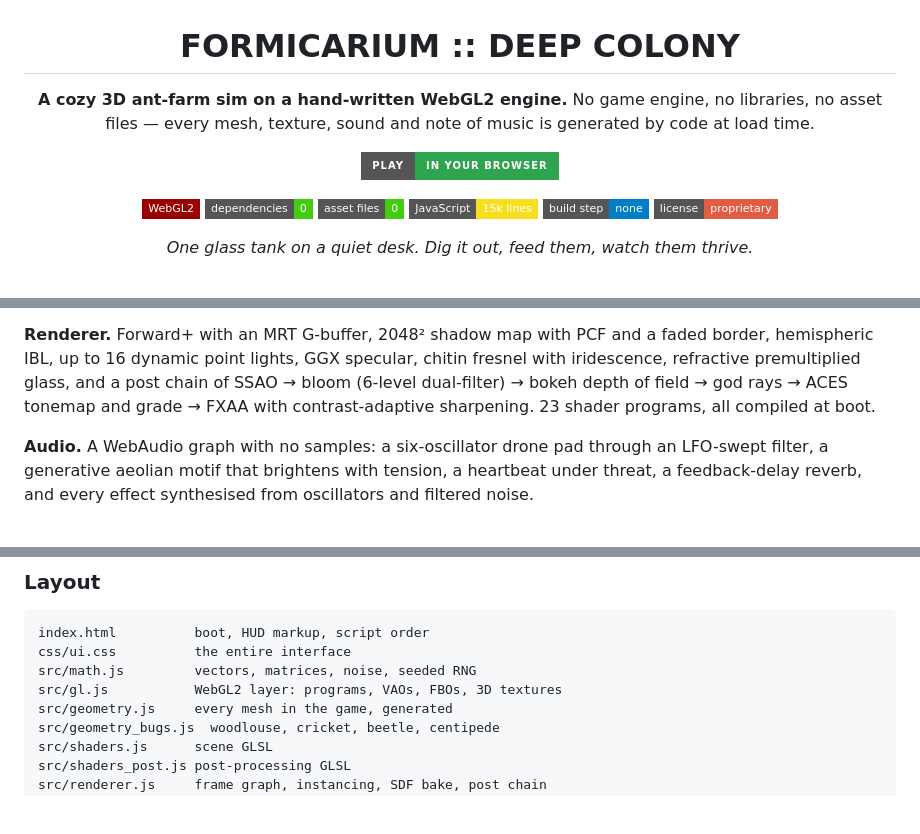
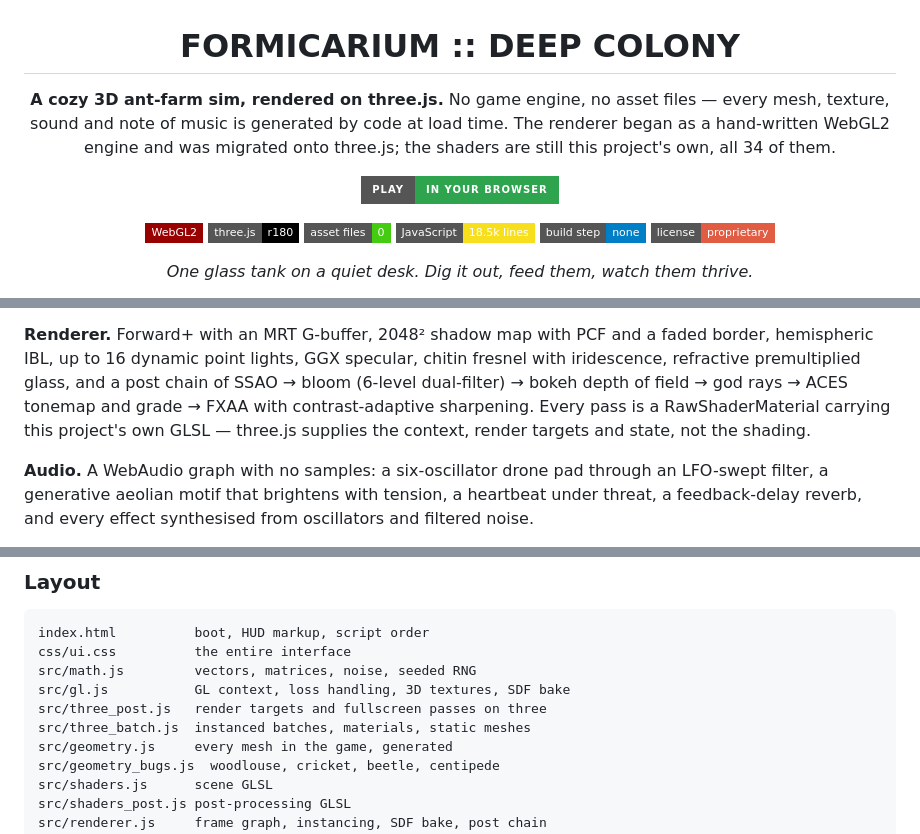
Before and after one commit to winchxyz/ant-farm, a Markdown page: README.md, 3 parts joined by grey strips. Rendered like a GitHub page; badges without logos; blank space fills up the shorter version.

Commit message:
README: the renderer runs on three.js now
The header still promised "no libraries" and carried a dependencies-0 badge,
both of which stopped being true when the renderer moved onto three.js. It
also still claimed 15k lines and 23 shader programs compiled at boot.

Corrected: three.js supplies the context, render targets and state; the 34
shaders are still this project's own GLSL, carried across verbatim as
RawShaderMaterials. Asset files really are still zero - every mesh, texture,
sound and note of music is generated at load time, and the only images in the
repo are the screenshots in this file.

Also added the two new source files to the layout map.

Co-Authored-By: Claude Opus 5 <noreply@anthropic.com>

```diff
--- a/README.md
+++ b/README.md
@@ -2,16 +2,18 @@
 
 # FORMICARIUM :: DEEP COLONY
 
-**A cozy 3D ant-farm sim on a hand-written WebGL2 engine.**
-No game engine, no libraries, no asset files — every mesh, texture, sound and
-note of music is generated by code at load time.
+**A cozy 3D ant-farm sim, rendered on three.js.**
+No game engine, no asset files — every mesh, texture, sound and note of music
+is generated by code at load time. The renderer began as a hand-written WebGL2
+engine and was migrated onto three.js; the shaders are still this project's
+own, all 34 of them.
 
 [![Play in the browser](https://img.shields.io/badge/PLAY-in%20your%20browser-2ea44f?style=for-the-badge)](https://winchxyz.github.io/ant-farm/)
 
 [![WebGL2](https://img.shields.io/badge/WebGL2-990000?style=flat-square&logo=webgl&logoColor=white)](https://developer.mozilla.org/docs/Web/API/WebGL2RenderingContext)
-![Dependencies](https://img.shields.io/badge/dependencies-0-brightgreen?style=flat-square)
+[![three.js](https://img.shields.io/badge/three.js-r180-000000?style=flat-square&logo=threedotjs&logoColor=white)](https://threejs.org)
 ![Asset files](https://img.shields.io/badge/asset%20files-0-brightgreen?style=flat-square)
-![JavaScript](https://img.shields.io/badge/JavaScript-15k%20lines-f7df1e?style=flat-square&logo=javascript&logoColor=black)
+![JavaScript](https://img.shields.io/badge/JavaScript-18.5k%20lines-f7df1e?style=flat-square&logo=javascript&logoColor=black)
 ![Build step](https://img.shields.io/badge/build%20step-none-blue?style=flat-square)
 [![License](https://img.shields.io/badge/license-proprietary-red?style=flat-square)](LICENSE)
 
@@ -255,8 +257,9 @@ Leaves are cupped and curled with a midrib, lateral veins and necrotic margins.
 faded border, hemispheric IBL, up to 16 dynamic point lights, GGX specular,
 chitin fresnel with iridescence, refractive premultiplied glass, and a post chain
 of SSAO → bloom (6-level dual-filter) → bokeh depth of field → god rays → ACES
-tonemap and grade → FXAA with contrast-adaptive sharpening. 23 shader programs,
-all compiled at boot.
+tonemap and grade → FXAA with contrast-adaptive sharpening. Every pass is a
+RawShaderMaterial carrying this project's own GLSL — three.js supplies the
+context, render targets and state, not the shading.
 
 **Audio.** A WebAudio graph with no samples: a six-oscillator drone pad through
 an LFO-swept filter, a generative aeolian motif that brightens with tension, a
@@ -290,7 +293,9 @@ economy, construction and raid planning.
 index.html          boot, HUD markup, script order
 css/ui.css          the entire interface
 src/math.js         vectors, matrices, noise, seeded RNG
-src/gl.js           WebGL2 layer: programs, VAOs, FBOs, 3D textures
+src/gl.js           GL context, loss handling, 3D textures, SDF bake
+src/three_post.js   render targets and fullscreen passes on three
+src/three_batch.js  instanced batches, materials, static meshes
 src/geometry.js     every mesh in the game, generated
 src/geometry_bugs.js  woodlouse, cricket, beetle, centipede
 src/shaders.js      scene GLSL
```
